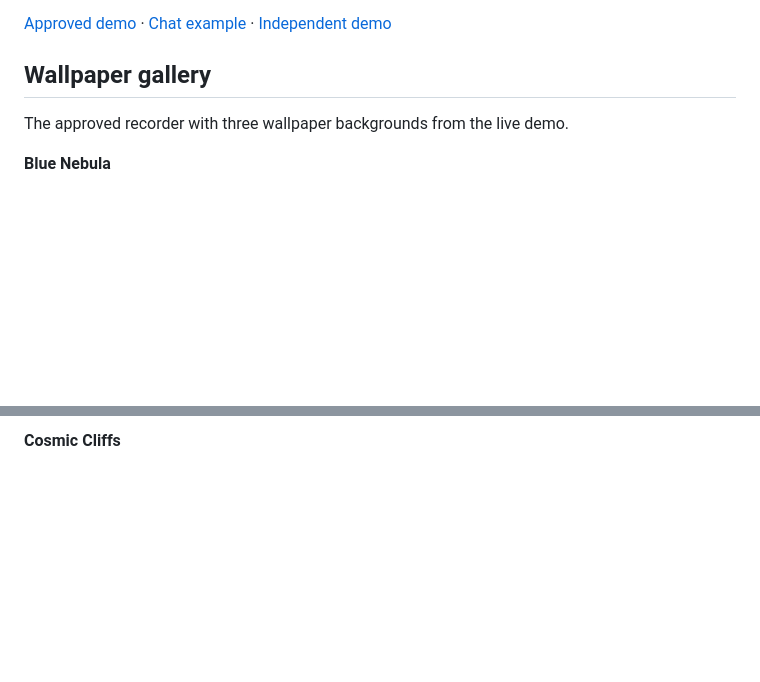
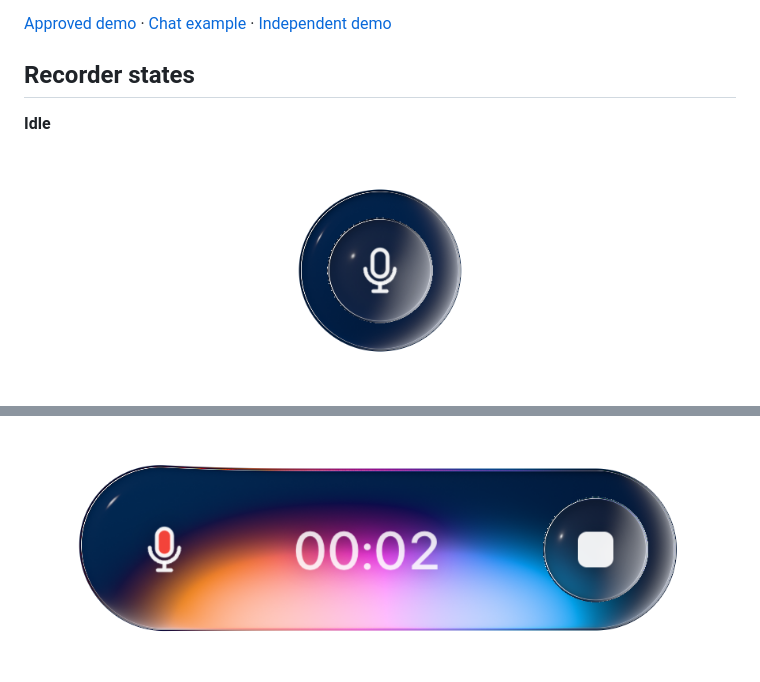
Before and after one commit to himanshuchawla0807-gif/open-glass-recorder, a Markdown page: README.md, 2 parts joined by grey strips. GitHub-like rendering; pictures changed too: docs/screenshots/recorder-idle.png (added), docs/screenshots/recorder-speaking.png (added); blank space fills up the shorter version.

Commit message:
docs: replace wallpaper gallery with matched idle and reactive recording states

```diff
--- a/README.md
+++ b/README.md
@@ -7,9 +7,9 @@
 
 [Approved demo](https://himanshuchawla0807-gif.github.io/open-glass-recorder/) · [Chat example](https://himanshuchawla0807-gif.github.io/open-glass-recorder/examples/chat/) · [Independent demo](https://himanshuchawla0807-gif.github.io/open-glass-recorder/independent.html)
 
-## Wallpaper gallery
+## Recorder states
 
-The approved recorder with three wallpaper backgrounds from the live demo.
+**Idle**
 
-**Blue Nebula**
+![Idle glass microphone, with no surrounding background](docs/screenshots/recorder-idle.png)
 
@@ -17,3 +17,3 @@ The approved recorder with three wallpaper backgrounds from the live demo.
 
-**Cosmic Cliffs**
+![Active glass recorder with timer and colorful audio-reactive glow](docs/screenshots/recorder-speaking.png)
 
```
Also changed, not shown: other parts of README.md (+2 -6 lines), TESTING.md (+2 -0 lines).
